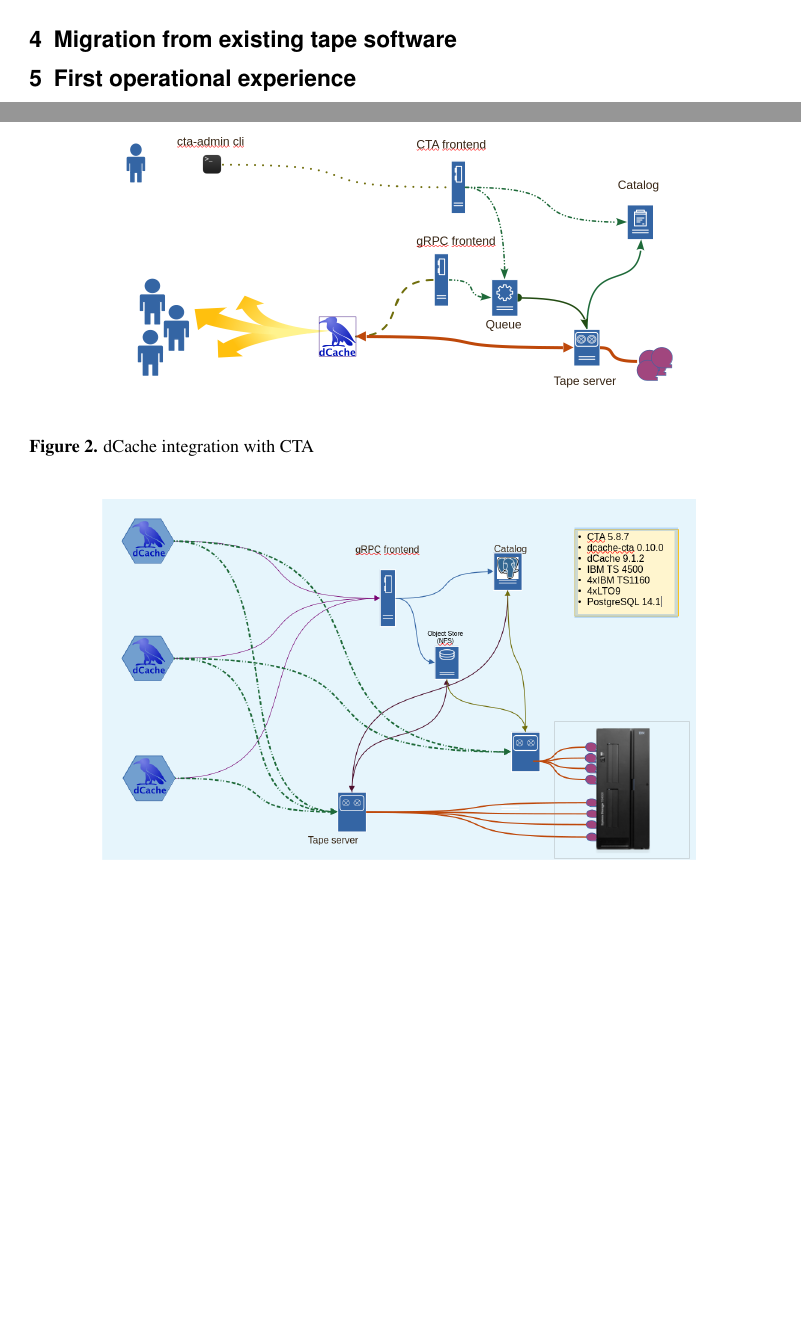
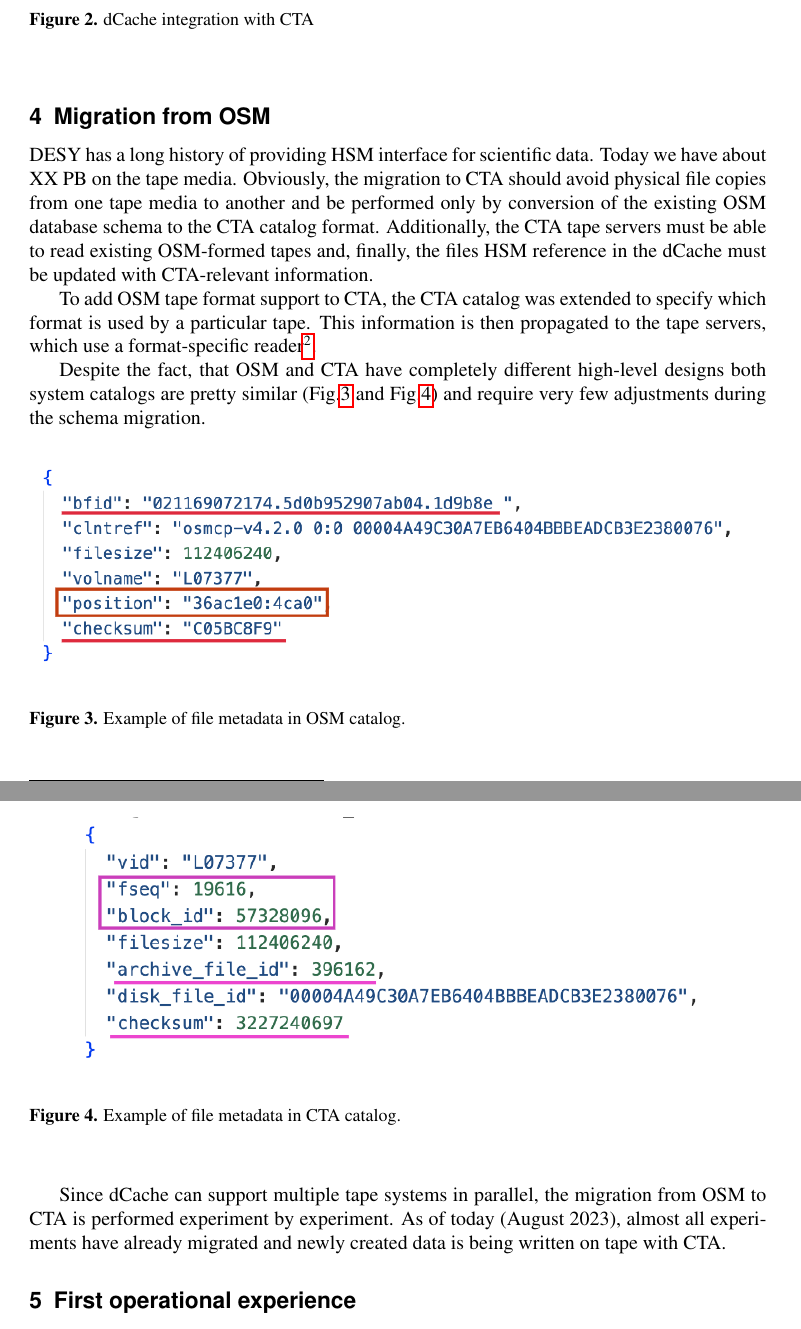
Before and after one commit to kofemann/dcache-cta-chep, a LaTeX document (main.tex): two parts of pages 3 and 4 of 5 before the commit and two parts of pages 4 and 5 of 6 after it, joined at a grey line, cut at the place of the change, the shorter picture padded with empty space. Compiled offline with pdfLaTeX.

Commit message:
updated migration chapter

```diff
--- a/main.tex
+++ b/main.tex
@@ -163,9 +167,31 @@
     \label{fig:dcache_integration}
 \end{figure}
 
+\section{Migration from OSM}
+\label{migraion}
 
-\section{Migration from existing tape software}
-\label{migraion}
+DESY has a long history of providing HSM interface for scientific data. Today we have about XX PB on the tape media. Obviously, the migration to CTA should avoid physical file copies from one tape media to another and be performed only by conversion of the existing OSM database schema to the CTA catalog format. Additionally, the CTA tape servers must be able to read existing OSM-formed tapes and, finally, the files HSM reference in the dCache must be updated with CTA-relevant information.
+
+To add OSM tape format support to CTA, the CTA catalog was extended to specify
+which format is used by a particular tape. This information is then propagated to the tape servers, which use a format-specific reader\footnote{The writing in the old format is not supported and all migrated tapes are marked as read-only.}.
+
+Despite the fact, that OSM and CTA have completely different high-level designs both system catalogs are pretty similar (Fig.\ref{fig:osm_entry_example} and Fig.\ref{fig:cta_entry_example}) and require very few adjustments during the schema migration.
+
+\begin{figure}[h]
+    \centering
+    \includegraphics[scale=0.60]{osm-schema.png}
+    \caption{Example of file metadata in OSM catalog.}
+    \label{fig:osm_entry_example}
+\end{figure}
+
+\begin{figure}[h]
+    \centering
+    \includegraphics[scale=0.60]{cta-schema.png}
+    \caption{Example of file metadata in CTA catalog.}
+    \label{fig:cta_entry_example}
+\end{figure}
+
+Since dCache can support multiple tape systems in parallel, the migration from OSM to CTA is performed experiment by experiment. As of today (August 2023), almost all experiments have already migrated and newly created data is being written on tape with CTA.
 
 \section{First operational experience}
 \label{experence}
```
Also changed, not shown: bibliography.bib (+21 -1 lines), cta-schema.png (added), osm-schema.png (added), main.tex (10 more changed lines).
